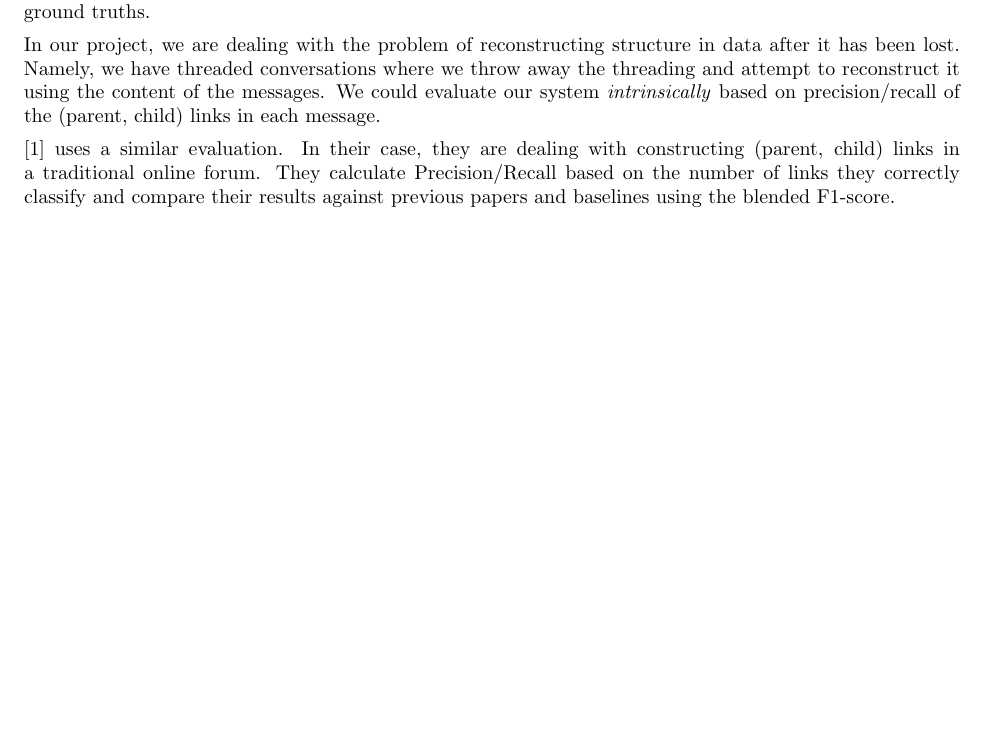
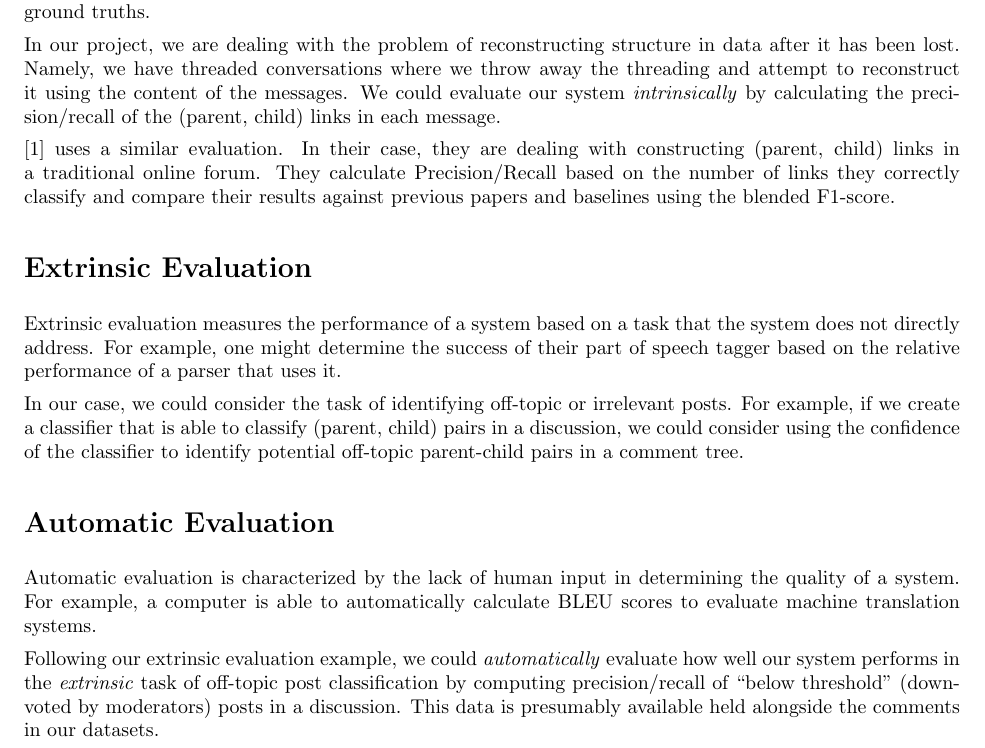
Before and after one commit to cosbynator/discussion-disentanglement-cs224u, a LaTeX problem sheet (reports/hw11/hw11.tex): part of the page before the commit and part of page 1 of 2 after it, cut so that both start at the same text, the shorter picture padded with empty space. Compiled offline with pdfLaTeX.

Commit message:
Update text

```diff
--- a/reports/hw11/hw11.tex
+++ b/reports/hw11/hw11.tex
@@ -14,8 +14,8 @@
 
 \title{CS224U Homework 11}
 \author{
-Julius Cheng\\
-Thomas Dimson\\
+Julius Cheng \and
+Thomas Dimson \and
 Milind Ganjoo
 }
 \begin{document}
@@ -31,7 +31,7 @@ In our project, we are dealing with the problem of reconstructing
 structure in data after it has been lost. Namely, we have threaded
 conversations where we throw away the threading and attempt to
 reconstruct it using the content of the messages. We could evaluate
-our system \textit{intrinsically} based on precision/recall of the
+our system \textit{intrinsically} by calculating the precision/recall of the
 (parent, child) links in each message.
 
 \cite{Aumayr2011a} uses a similar evaluation. In their case,
@@ -40,7 +40,31 @@ online forum. They calculate Precision/Recall based on the number of
 links they correctly classify and compare their results against previous
 papers and baselines using the blended F1-score.
 
-\section*{}
+\section*{Extrinsic Evaluation}
+Extrinsic evaluation measures the performance of a system
+based on a task that the system does not directly address. For example,
+one might determine the success of their part of speech tagger
+based on the relative performance of a parser that uses it.
+
+In our
+case, we could consider the task of identifying off-topic or
+irrelevant posts. For example, if we create a classifier
+that is able to classify (parent, child) pairs in a discussion, we could consider
+using the confidence of the classifier to identify potential
+off-topic parent-child pairs in a comment tree.
+
+\section*{Automatic Evaluation}
+Automatic evaluation is characterized by the lack of human
+input in determining the quality of a system. For example, a computer
+is able to automatically calculate BLEU scores to evaluate machine
+translation systems.
+
+Following our extrinsic evaluation example, we could \textit{automatically}
+evaluate how well our system performs in the \textit{extrinsic} task
+of off-topic post classification by computing precision/recall
+of ``below threshold'' (downvoted by moderators) posts in a discussion. This
+data is presumably available held alongside the comments in our datasets.
+
 
 \bibliography{hw11}{}
 \bibliographystyle{plain}
```
